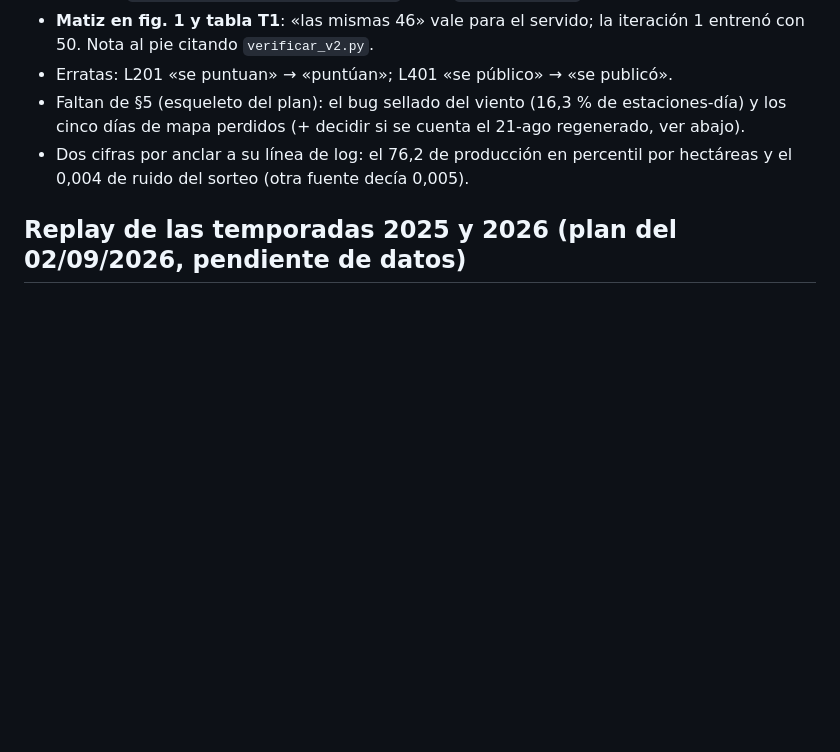
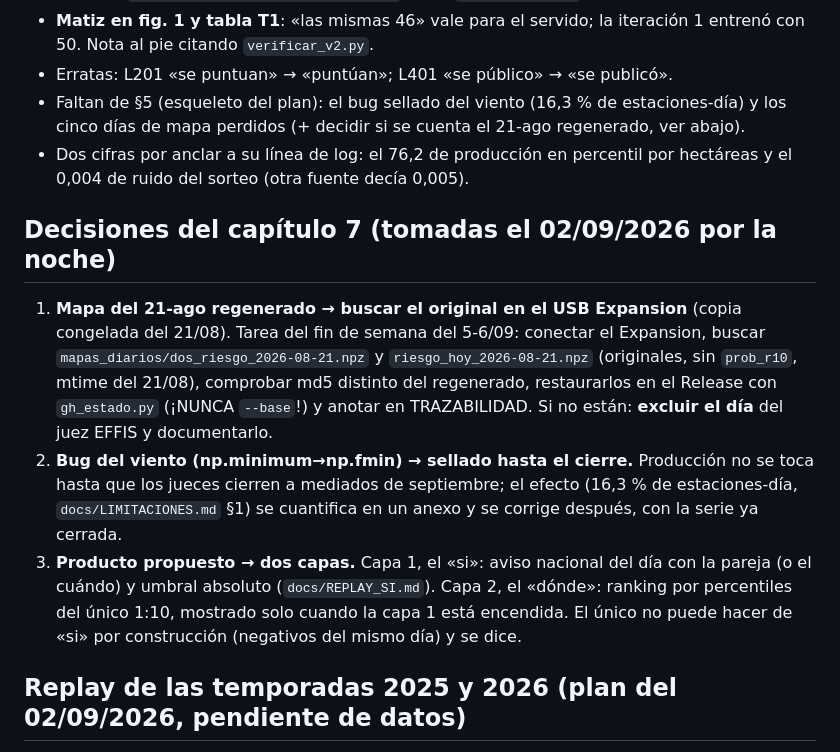
Before and after one commit to JuanUtrilla/tfm-riesgo-incendios, a Markdown page: docs/PENDIENTE.md, the part around the change. Rendered like a GitHub page; blank space fills up the shorter version.

Commit message:
Decisiones del capítulo 7: 21-ago (buscar original el finde), viento sellado, producto en dos capas

```diff
--- a/docs/PENDIENTE.md
+++ b/docs/PENDIENTE.md
@@ -277,6 +277,25 @@ llevan retraso unos respecto a otros.
 - Dos cifras por anclar a su línea de log: el 76,2 de producción en percentil
   por hectáreas y el 0,004 de ruido del sorteo (otra fuente decía 0,005).
 
+## Decisiones del capítulo 7 (tomadas el 02/09/2026 por la noche)
+
+1. **Mapa del 21-ago regenerado → buscar el original en el USB Expansion**
+   (copia congelada del 21/08). Tarea del fin de semana del 5-6/09: conectar el
+   Expansion, buscar `mapas_diarios/dos_riesgo_2026-08-21.npz` y
+   `riesgo_hoy_2026-08-21.npz` (originales, sin `prob_r10`, mtime del 21/08),
+   comprobar md5 distinto del regenerado, restaurarlos en el Release con
+   `gh_estado.py` (¡NUNCA `--base`!) y anotar en TRAZABILIDAD. Si no están:
+   **excluir el día** del juez EFFIS y documentarlo.
+2. **Bug del viento (np.minimum→np.fmin) → sellado hasta el cierre.** Producción
+   no se toca hasta que los jueces cierren a mediados de septiembre; el efecto
+   (16,3 % de estaciones-día, `docs/LIMITACIONES.md` §1) se cuantifica en un
+   anexo y se corrige después, con la serie ya cerrada.
+3. **Producto propuesto → dos capas.** Capa 1, el «si»: aviso nacional del día
+   con la pareja (o el cuándo) y umbral absoluto (`docs/REPLAY_SI.md`). Capa 2,
+   el «dónde»: ranking por percentiles del único 1:10, mostrado solo cuando la
+   capa 1 está encendida. El único no puede hacer de «si» por construcción
+   (negativos del mismo día) y se dice.
+
 ## Replay de las temporadas 2025 y 2026 (plan del 02/09/2026, pendiente de datos)
 
 **Objetivo.** Los modelos que los jueces en vivo señalen como mejores a
```
